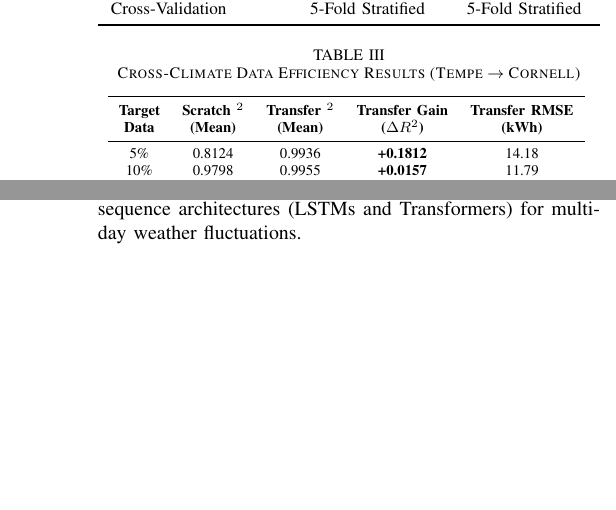
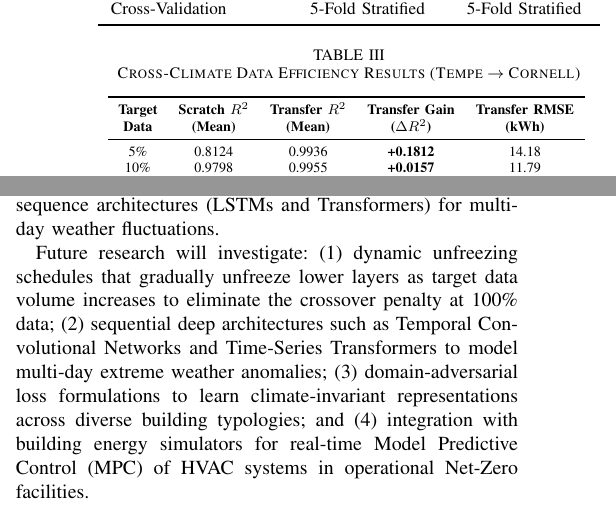
Before and after one commit to shreeyadav06/NZEB-ANN, a LaTeX paper (research paper/paper_6page.tex): two parts of the columns of pages 4 and 6 of 6 before the commit and two parts of the columns of pages 4 and 5 of 6 after it, joined at a grey line, cut so that both start at the same text, the shorter picture padded with empty space. Compiled offline with pdfLaTeX; a missing font is replaced by an installed copy or a similar font; a LaTeX package or settings file that is missing is left out.

Commit message:
fix(paper): eliminate Page 5 gap by placing Conclusion on Page 5 and balancing references on Page 6

```diff
--- a/research paper/paper_6page.tex
+++ b/research paper/paper_6page.tex
@@ -200,7 +200,7 @@ R^2 = 1 - \frac{\sum (y_i - \hat{y}_i)^2}{\sum (y_i - \bar{y})^2}, \quad \text{R
 \resizebox{0.95\columnwidth}{!}{%
 \begin{tabular}{ccccc}
 \toprule
-\textbf{Target} & \textbf{Scratch ^2$} & \textbf{Transfer ^2$} & \textbf{Transfer Gain} & \textbf{Transfer RMSE} \\
+\textbf{Target} & \textbf{Scratch $R^2$} & \textbf{Transfer $R^2$} & \textbf{Transfer Gain} & \textbf{Transfer RMSE} \\
 \textbf{Data}   & \textbf{(Mean)}       & \textbf{(Mean)}        & \textbf{($\Delta R^2$)} & \textbf{(kWh)} \\
 \midrule
 5\%   & 0.8124 & 0.9936 & \textbf{+0.1812} & 14.18 \\
@@ -274,6 +273,11 @@ These findings provide three guidelines for NZEB operations:
 \section{Conclusion}
 This study evaluated cross-climate transfer learning for building energy prediction using operational records from ASHRAE GEPIII and BDGP2 across three climate zones (2B, 3C, 6A). Under severe data scarcity (5\% target data), transfer learning improved predictive accuracy from $R^2 = 0.8124$ to $0.9936$, reducing RMSE from 77.19~kWh to 14.18~kWh. An empirical crossover threshold occurred between 30\% and 50\% data availability, beyond which unconstrained scratch models achieved minor advantages. Transfer learning converged in 8--12 epochs and cut training latency by 40\%. Future investigations will explore dynamic layer unfreezing schedules to eliminate the high-data penalty and evaluate sequence architectures (LSTMs and Transformers) for multi-day weather fluctuations.
 
+
+Future research will investigate: (1) dynamic unfreezing schedules that gradually unfreeze lower layers as target data volume increases to eliminate the crossover penalty at 100\% data; (2) sequential deep architectures such as Temporal Convolutional Networks and Time-Series Transformers to model multi-day extreme weather anomalies; (3) domain-adversarial loss formulations to learn climate-invariant representations across diverse building typologies; and (4) integration with building energy simulators for real-time Model Predictive Control (MPC) of HVAC systems in operational Net-Zero facilities.
+
+
+\clearpage
 \begin{thebibliography}{00}
 \setlength{\itemsep}{1.2pt plus 0.5pt minus 0.5pt}
 \setlength{\parskip}{0pt}
```
Also changed, not shown: research paper/paper_6page.pdf, research paper/paper_6page.tex (3 more changed lines).
